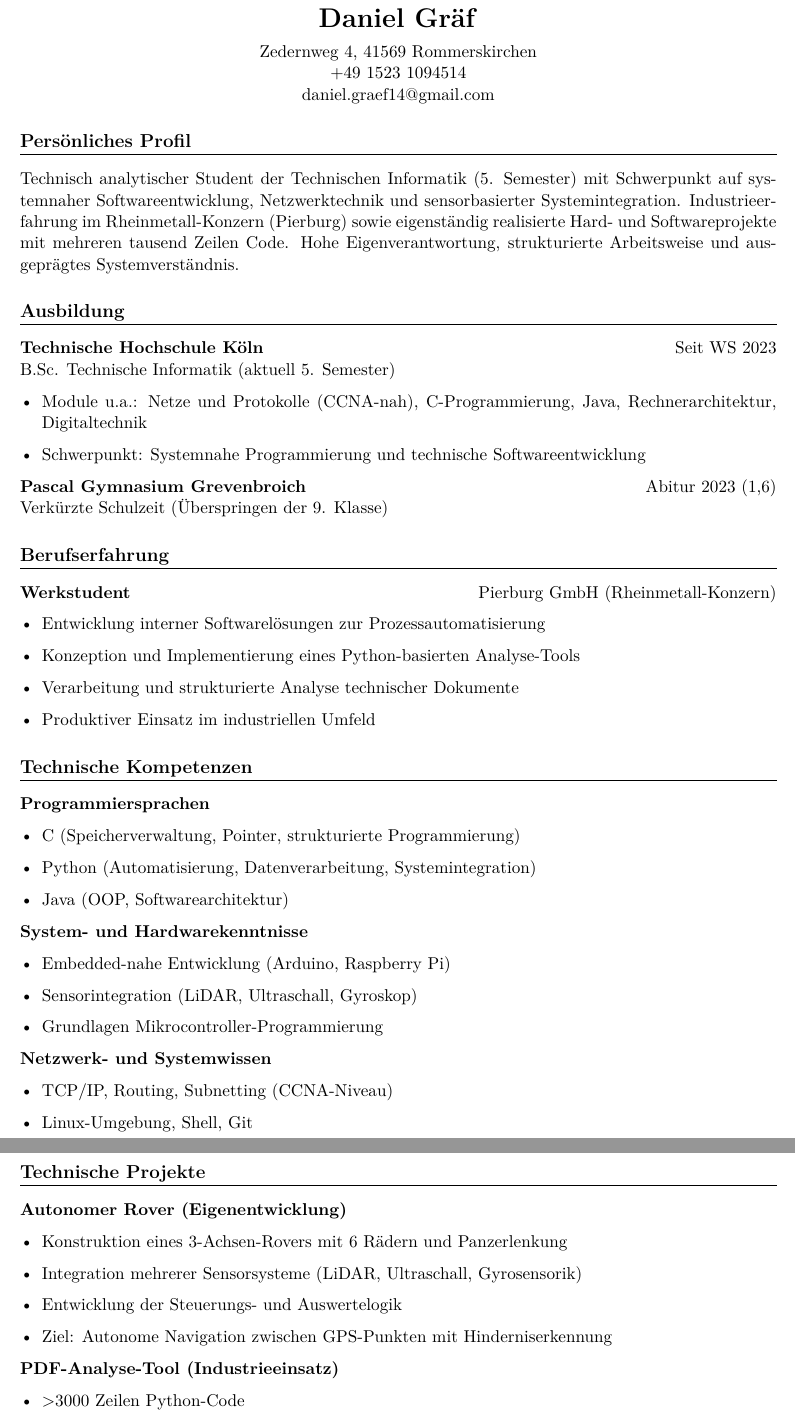
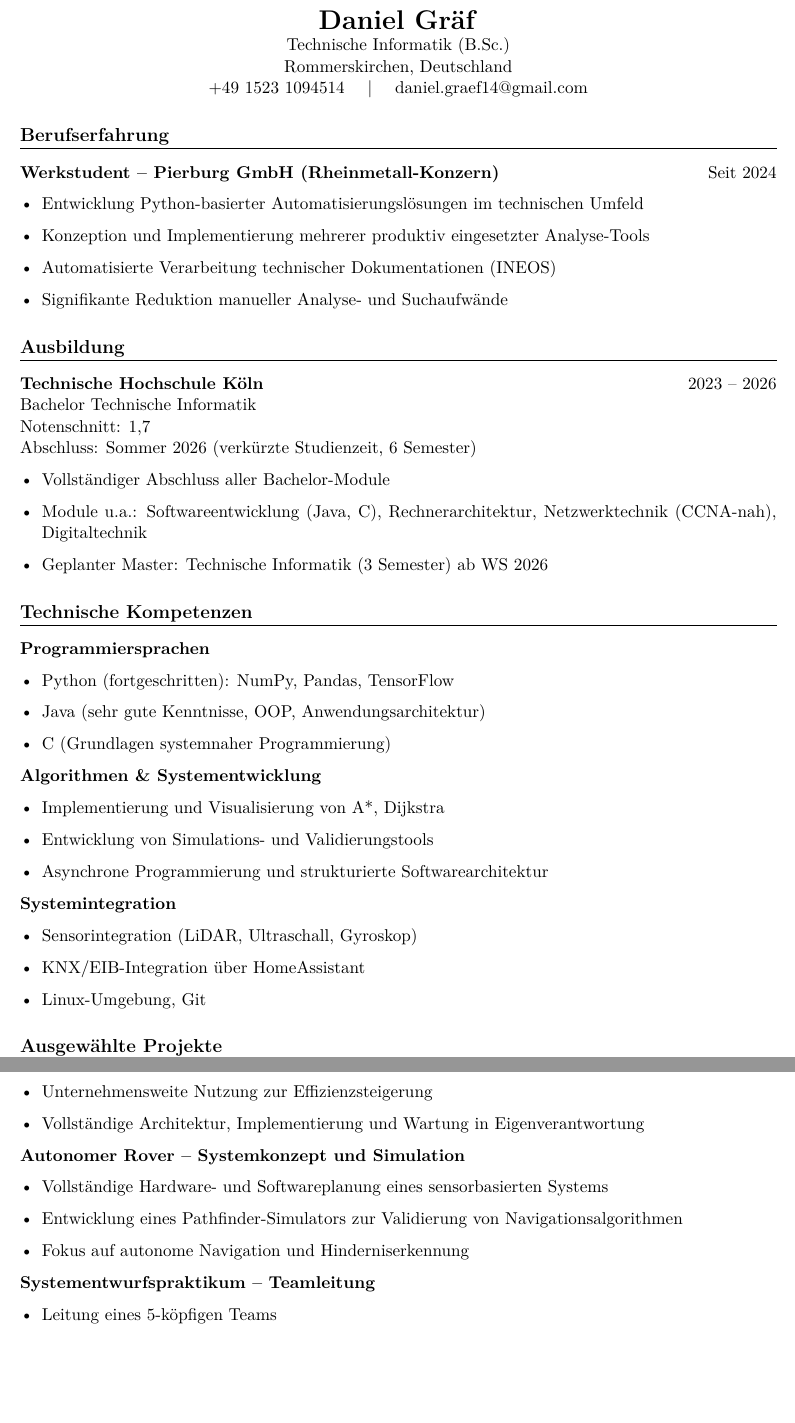
Before and after one commit to 14-dg/resume, a LaTeX CV (resume.tex): two parts of pages 1 and 2 of 2, joined at a grey line, cut so that both start at the same text, the shorter picture padded with empty space. Compiled offline with pdfLaTeX.

Commit message:
updated information

```diff
--- a/resume.tex
+++ b/resume.tex
@@ -1,9 +1,9 @@
 \documentclass[11pt,a4paper]{article}
 
 \usepackage[margin=2cm]{geometry}
+\usepackage{parskip}
+\usepackage{titlesec}
 \usepackage{enumitem}
-\usepackage{titlesec}
-\usepackage{parskip}
 \usepackage[T1]{fontenc}
 \usepackage[utf8]{inputenc}
 \usepackage{lmodern}
@@ -13,101 +13,87 @@
 
 \begin{document}
 
-%====================
-% PERSÖNLICHE DATEN
-%====================
-
 \begin{center}
 {\LARGE \textbf{Daniel Gräf}}\\
-\vspace{0.2cm}
-Zedernweg 4, 41569 Rommerskirchen \\
-+49 1523 1094514 \\
-daniel.graef14@gmail.com
+Technische Informatik (B.Sc.) \\
+Rommerskirchen, Deutschland \\
++49 1523 1094514 \quad | \quad daniel.graef14@gmail.com
 \end{center}
 
-%====================
-\section*{Persönliches Profil}
-%====================
+%================================================
+\section*{Berufserfahrung}
+%================================================
 
-Technisch analytischer Student der Technischen Informatik (5. Semester) mit
-Schwerpunkt auf systemnaher Softwareentwicklung, Netzwerktechnik und
-sensorbasierter Systemintegration. Industrieerfahrung im Rheinmetall-Konzern
-(Pierburg) sowie eigenständig realisierte Hard- und Softwareprojekte mit
-mehreren tausend Zeilen Code. Hohe Eigenverantwortung, strukturierte
-Arbeitsweise und ausgeprägtes Systemverständnis.
-
-%====================
-\section*{Ausbildung}
-%====================
-
-\textbf{Technische Hochschule Köln} \hfill Seit WS 2023 \\
-B.Sc. Technische Informatik (aktuell 5. Semester)
+\textbf{Werkstudent – Pierburg GmbH (Rheinmetall-Konzern)} \hfill Seit 2024
 
 \begin{itemize}[leftmargin=*]
-    \item Module u.a.: Netze und Protokolle (CCNA-nah), C-Programmierung,
-    Java, Rechnerarchitektur, Digitaltechnik
-    \item Schwerpunkt: Systemnahe Programmierung und technische Softwareentwicklung
+    \item Entwicklung Python-basierter Automatisierungslösungen im technischen Umfeld
+    \item Konzeption und Implementierung mehrerer produktiv eingesetzter Analyse-Tools
+    \item Automatisierte Verarbeitung technischer Dokumentationen (INEOS)
+    \item Signifikante Reduktion manueller Analyse- und Suchaufwände
 \end{itemize}
 
-\textbf{Pascal Gymnasium Grevenbroich} \hfill Abitur 2023 (1,6) \\
-Verkürzte Schulzeit (Überspringen der 9. Klasse)
+%================================================
+\section*{Ausbildung}
+%================================================
 
-%====================
-\section*{Berufserfahrung}
-%====================
-
-\textbf{Werkstudent} \hfill Pierburg GmbH (Rheinmetall-Konzern)
+\textbf{Technische Hochschule Köln} \hfill 2023 – 2026 \\
+Bachelor Technische Informatik \\
+Notenschnitt: 1,7 \\
+Abschluss: Sommer 2026 (verkürzte Studienzeit, 6 Semester)
 
 \begin{itemize}[leftmargin=*]
-    \item Entwicklung interner Softwarelösungen zur Prozessautomatisierung
-    \item Konzeption und Implementierung eines Python-basierten Analyse-Tools
-    \item Verarbeitung und strukturierte Analyse technischer Dokumente
-    \item Produktiver Einsatz im industriellen Umfeld
+    \item Vollständiger Abschluss aller Bachelor-Module
+    \item Module u.a.: Softwareentwicklung (Java, C), Rechnerarchitektur,
+    Netzwerktechnik (CCNA-nah), Digitaltechnik
+    \item Geplanter Master: Technische Informatik (3 Semester) ab WS 2026
 \end{itemize}
 
-%====================
+%================================================
 \section*{Technische Kompetenzen}
-%====================
+%================================================
 
 \textbf{Programmiersprachen}
 \begin{itemize}[leftmargin=*]
-    \item C (Speicherverwaltung, Pointer, strukturierte Programmierung)
-    \item Python (Automatisierung, Datenverarbeitung, Systemintegration)
-    \item Java (OOP, Softwarearchitektur)
+    \item Python (fortgeschritten): NumPy, Pandas, TensorFlow
+    \item Java (sehr gute Kenntnisse, OOP, Anwendungsarchitektur)
+    \item C (Grundlagen systemnaher Programmierung)
 \end{itemize}
 
-\textbf{System- und Hardwarekenntnisse}
+\textbf{Algorithmen \& Systementwicklung}
 \begin{itemize}[leftmargin=*]
-    \item Embedded-nahe Entwicklung (Arduino, Raspberry Pi)
-    \item Sensorintegration (LiDAR, Ultraschall, Gyroskop)
-    \item Grundlagen Mikrocontroller-Programmierung
+    \item Implementierung und Visualisierung von A*, Dijkstra
+    \item Entwicklung von Simulations- und Validierungstools
+    \item Asynchrone Programmierung und strukturierte Softwarearchitektur
 \end{itemize}
 
-\textbf{Netzwerk- und Systemwissen}
+\textbf{Systemintegration}
 \begin{itemize}[leftmargin=*]
-    \item TCP/IP, Routing, Subnetting (CCNA-Niveau)
-    \item Linux-Umgebung, Shell, Git
+    \item Sensorintegration (LiDAR, Ultraschall, Gyroskop)
+    \item KNX/EIB-Integration über HomeAssistant
+    \item Linux-Umgebung, Git
 \end{itemize}
 
-%====================
-\section*{Technische Projekte}
-%====================
+%================================================
+\section*{Ausgewählte Projekte}
+%================================================
 
-\textbf{Autonomer Rover (Eigenentwicklung)}
+\textbf{PDF-Automatisierungssysteme (Industrieeinsatz)}
 \begin{itemize}[leftmargin=*]
-    \item Konstruktion eines 3-Achsen-Rovers mit 6 Rädern und Panzerlenkung
-    \item Integration mehrerer Sensorsysteme (LiDAR, Ultraschall, Gyrosensorik)
-    \item Entwicklung der Steuerungs- und Auswertelogik
-    \item Ziel: Autonome Navigation zwischen GPS-Punkten mit Hinderniserkennung
+    \item Entwicklung mehrerer eigenständig konzipierter Tools zur
+    strukturierten Analyse technischer PDF-Dokumente
+    \item Unternehmensweite Nutzung zur Effizienzsteigerung
+    \item Vollständige Architektur, Implementierung und Wartung in Eigenverantwortung
 \end{itemize}
 
-\textbf{PDF-Analyse-Tool (Industrieeinsatz)}
+\textbf{Autonomer Rover – Systemkonzept und Simulation}
 \begin{itemize}[leftmargin=*]
-    \item >3000 Zeilen Python-Code
-    \item Automatisierte Analyse großer Dokumentenmengen
-    \item Optimierung interner Arbeitsprozesse
+    \item Vollständige Hardware- und Softwareplanung eines sensorbasierten Systems
+    \item Entwicklung eines Pathfinder-Simulators zur Validierung von Navigationsalgorithmen
+    \item Fokus auf autonome Navigation und Hinderniserkennung
 \end{itemize}
 
-%====================
-\section*{Berufliches Ziel}
-%====================
+\textbf{Systementwurfspraktikum – Teamleitung}
+\begin{itemize}[leftmargin=*]
+    \item Leitung eines 5-köpfigen Teams
+    \item Entwicklung einer Raumfindungs-App für die TH Köln
```
Also changed, not shown: resume.pdf, resume.tex (11 more changed lines).
